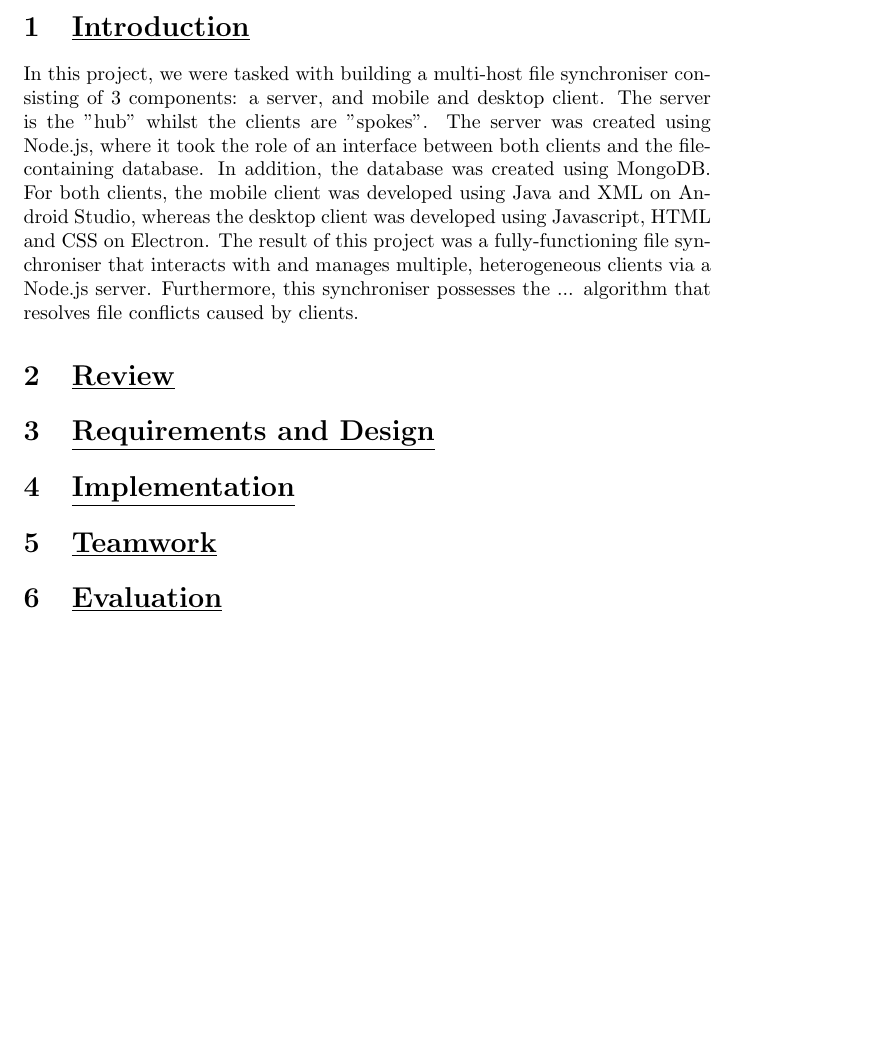
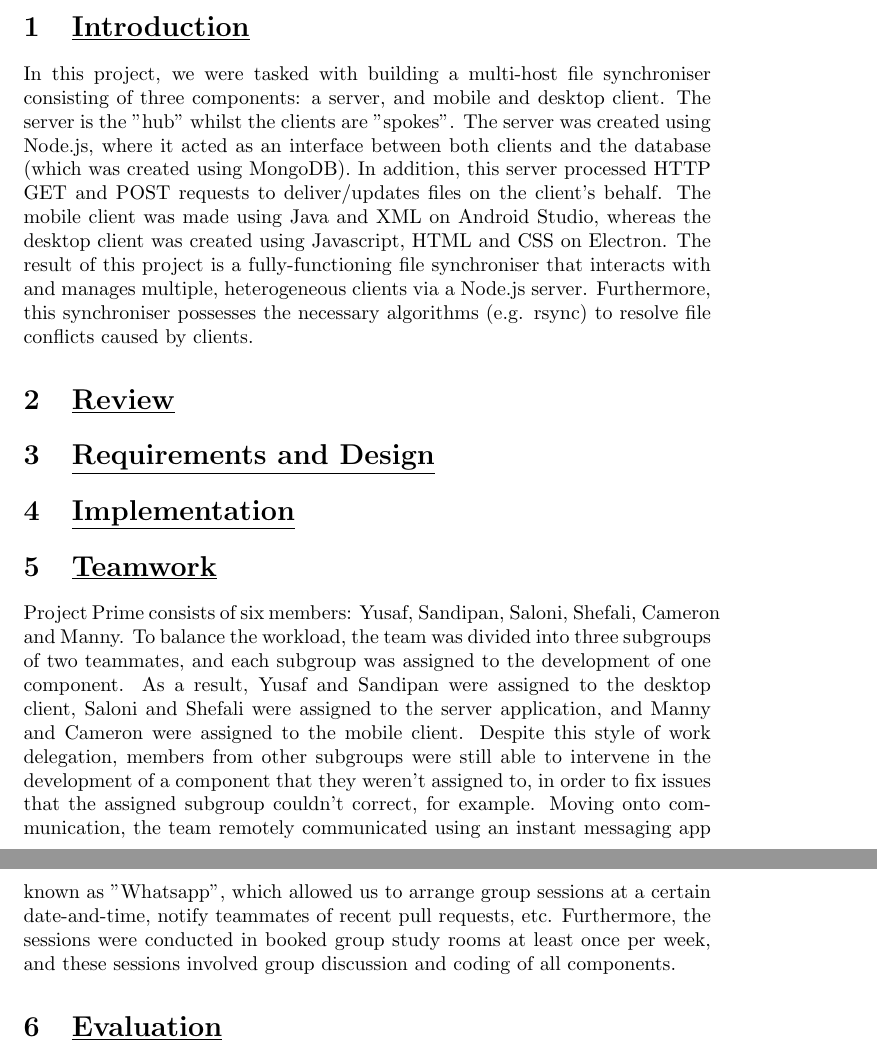
Before and after one commit to YusafOsei-Bonsu/Project-Prime-Dev, a LaTeX document (final_report/team_project_prime.tex): part of the page before the commit and two parts of pages 1 and 2 of 2 after it, the two joined at a grey line, cut so that both start at the same text, the shorter picture padded with empty space. Compiled offline with pdfLaTeX.

Commit message:
Writing teamwork
Wrote about teamwork in project prime

```diff
--- a/final_report/team_project_prime.tex
+++ b/final_report/team_project_prime.tex
@@ -4,7 +4,7 @@
 \begin{document}
   \maketitle
  \section{\underline{Introduction}}
-	In this project, we were tasked with building a multi-host file synchroniser consisting of 3 components: a server, and mobile and desktop client. The server is the "hub" whilst the clients are "spokes". The server was created using Node.js, where it took the role of an interface between both clients and the file-containing database. In addition, the database was created using MongoDB. For both clients, the mobile client was developed using Java and XML on Android Studio, whereas the desktop client was developed using Javascript, HTML and CSS on Electron. The result of this project was a fully-functioning file synchroniser that interacts with and manages multiple, heterogeneous clients via a Node.js server. Furthermore, this synchroniser possesses the ... algorithm that resolves file conflicts caused by clients.
+In this project, we were tasked with building a multi-host file synchroniser consisting of three components: a server, and mobile and desktop client. The server is the "hub" whilst the clients are "spokes". The server was created using Node.js, where it acted as an interface between both clients and the database (which was created using MongoDB). In addition, this server processed HTTP GET and POST requests to deliver/updates files on the client's behalf. The mobile client was made using Java and XML on Android Studio, whereas the desktop client was created using Javascript, HTML and CSS on Electron. The result of this project is a fully-functioning file synchroniser that interacts with and manages multiple, heterogeneous clients via a Node.js server. Furthermore, this synchroniser possesses the necessary algorithms (e.g. rsync) to resolve file conflicts caused by clients.
 
 \section{\underline{Review}}
 
@@ -13,6 +13,7 @@
 \section{\underline{Implementation}}
 
 \section{\underline{Teamwork}}
+Project Prime consists of six members: Yusaf, Sandipan, Saloni, Shefali, Cameron and Manny. To balance the workload, the team was divided into three subgroups of two teammates, and each subgroup was assigned to the development of one component. As a result, Yusaf and Sandipan were assigned to the desktop client, Saloni and Shefali were assigned to the server application, and Manny and Cameron were assigned to the mobile client. Despite this style of work delegation, members from other subgroups were still able to intervene in the development of a component that they weren't assigned to, in order to fix issues that the assigned subgroup couldn't correct, for example. Moving onto communication, the team remotely communicated using an instant messaging app known as "Whatsapp", which allowed us to arrange group sessions at a certain date-and-time, notify teammates of recent pull requests, etc. Furthermore, the sessions were conducted in booked group study rooms at least once per week, and these sessions involved group discussion and coding of all components.
 
 \section{\underline{Evaluation}}
 
```
Also changed, not shown: final_report/team_project_prime.pdf, final_report/team_project_prime.tex (1 more changed lines), 1 other file. Lines whose indentation alone changed are shown as unchanged.
